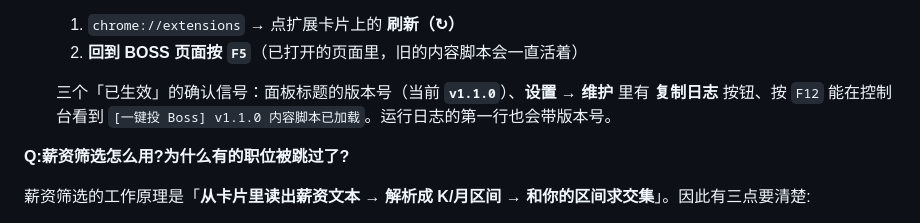
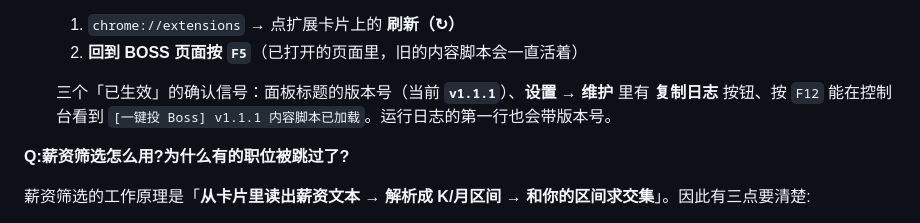
Before and after one commit to runnerww/yijiantou-boss, a Markdown page: boss-haitu-free/README.md, the part around the change. Rendered like a GitHub page.

```diff
--- a/boss-haitu-free/README.md
+++ b/boss-haitu-free/README.md
@@ -135,7 +135,7 @@ icons/                扩展图标 16 / 48 / 128
   1. `chrome://extensions` → 点扩展卡片上的 **刷新（↻）**
   2. **回到 BOSS 页面按 `F5`**（已打开的页面里，旧的内容脚本会一直活着）
 
-  三个「已生效」的确认信号：面板标题的版本号（当前 **`v1.1.0`**）、**设置 → 维护** 里有 **复制日志** 按钮、按 `F12` 能在控制台看到 `[一键投 Boss] v1.1.0 内容脚本已加载`。运行日志的第一行也会带版本号。
+  三个「已生效」的确认信号：面板标题的版本号（当前 **`v1.1.1`**）、**设置 → 维护** 里有 **复制日志** 按钮、按 `F12` 能在控制台看到 `[一键投 Boss] v1.1.1 内容脚本已加载`。运行日志的第一行也会带版本号。
 
 **Q:薪资筛选怎么用?为什么有的职位被跳过了?**
 
```
Also changed, not shown: README.md (+10 -2 lines), docs/images/install-chrome.png, docs/images/panel-data.png, docs/images/panel-home.png, docs/images/panel-log.png, docs/images/panel-settings-2.png, docs/images/panel-settings.png, 7 other files.
